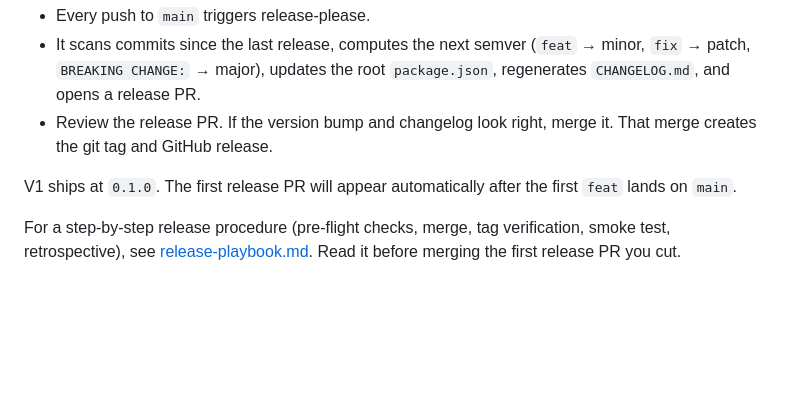
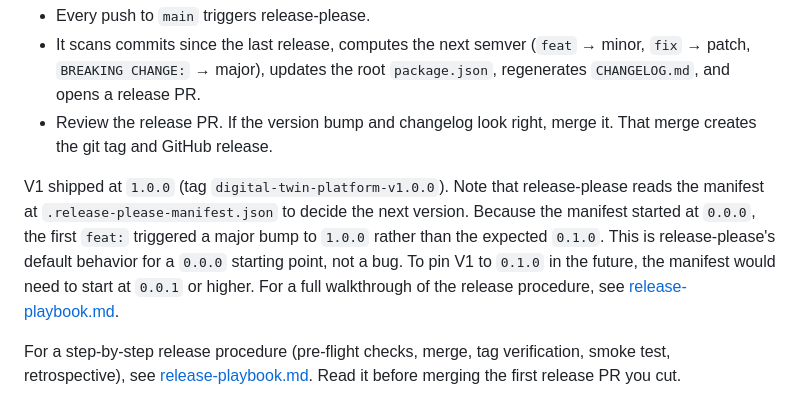
Before and after one commit to zervero/digital-twin-platform, a Markdown page: docs/development/contributing.md, the part around the change. GitHub-like rendering; blank space fills up the shorter version.

Commit message:
docs: update contributing.md to reflect V1 actually shipped at 1.0.0
After the release-please PR was merged, the tag is
`digital-twin-platform-v1.0.0` and the package version is 1.0.0,
not the 0.1.0 that the spec and earlier draft of this section
predicted.

The cause: `.release-please-manifest.json` started at `0.0.0`, and
release-please treats a `0.0.0` starting point as "no version yet",
so a single `feat:` triggers a major bump to `1.0.0`. This is
release-please's default behavior, not a bug. To land at `0.1.0`
in the future, the manifest would need to start at `0.0.1` or
higher.

The `1.0.0` outcome is actually the more semantically correct
label for V1 - a verified, runnable starter is the first stable
release in semver terms, not an early 0.x development version.
We accept 1.0.0 as the V1 baseline and document the manifest
behavior here so future contributors do not relitigate it.

Refs: release-please PR #3, commit 7d3fdae, ADR 0006.

Co-Authored-By: Codex <noreply@openai.com>

```diff
--- a/docs/development/contributing.md
+++ b/docs/development/contributing.md
@@ -149,8 +149,15 @@ Releases are automated by [release-please](https://github.com/googleapis/release
 - Review the release PR. If the version bump and changelog look right,
   merge it. That merge creates the git tag and GitHub release.
 
-V1 ships at `0.1.0`. The first release PR will appear automatically after
-the first `feat` lands on `main`.
+V1 shipped at `1.0.0` (tag `digital-twin-platform-v1.0.0`). Note
+that release-please reads the manifest at `.release-please-manifest.json`
+to decide the next version. Because the manifest started at `0.0.0`,
+the first `feat:` triggered a major bump to `1.0.0` rather than
+the expected `0.1.0`. This is release-please's default behavior for
+a `0.0.0` starting point, not a bug. To pin V1 to `0.1.0` in the
+future, the manifest would need to start at `0.0.1` or higher.
+For a full walkthrough of the release procedure, see
+[release-playbook.md](release-playbook.md).
 
 For a step-by-step release procedure (pre-flight checks, merge, tag
 verification, smoke test, retrospective), see
```
